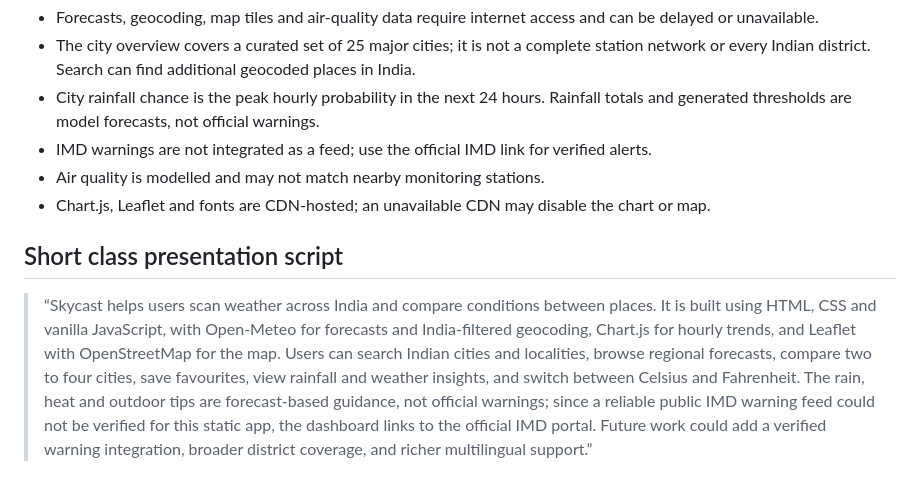
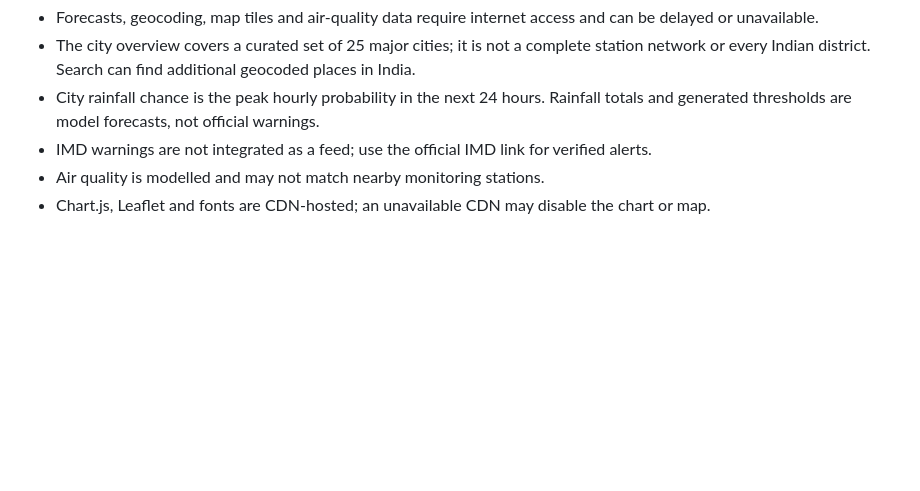
Before and after one commit to shivanielakeya/Weather-app, a Markdown page: README.md, the part around the change. Drawn GitHub-style; blank space fills up the shorter version.

```diff
--- a/README.md
+++ b/README.md
@@ -56,7 +56,3 @@ The app is static and needs no build command. On **GitHub Pages**, push the file
 - IMD warnings are not integrated as a feed; use the official IMD link for verified alerts.
 - Air quality is modelled and may not match nearby monitoring stations.
 - Chart.js, Leaflet and fonts are CDN-hosted; an unavailable CDN may disable the chart or map.
-
-## Short class presentation script
-
-> “Skycast helps users scan weather across India and compare conditions between places. It is built using HTML, CSS and vanilla JavaScript, with Open-Meteo for forecasts and India-filtered geocoding, Chart.js for hourly trends, and Leaflet with OpenStreetMap for the map. Users can search Indian cities and localities, browse regional forecasts, compare two to four cities, save favourites, view rainfall and weather insights, and switch between Celsius and Fahrenheit. The rain, heat and outdoor tips are forecast-based guidance, not official warnings; since a reliable public IMD warning feed could not be verified for this static app, the dashboard links to the official IMD portal. Future work could add a verified warning integration, broader district coverage, and richer multilingual support.”
```
